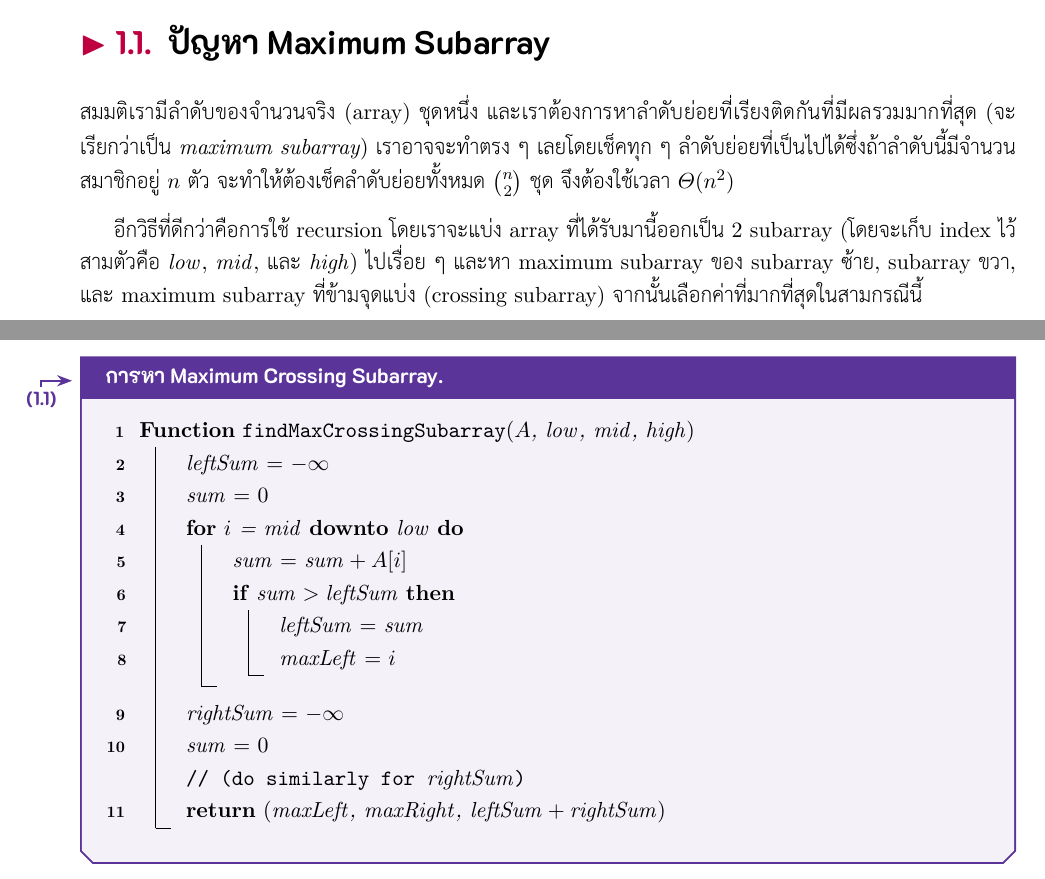
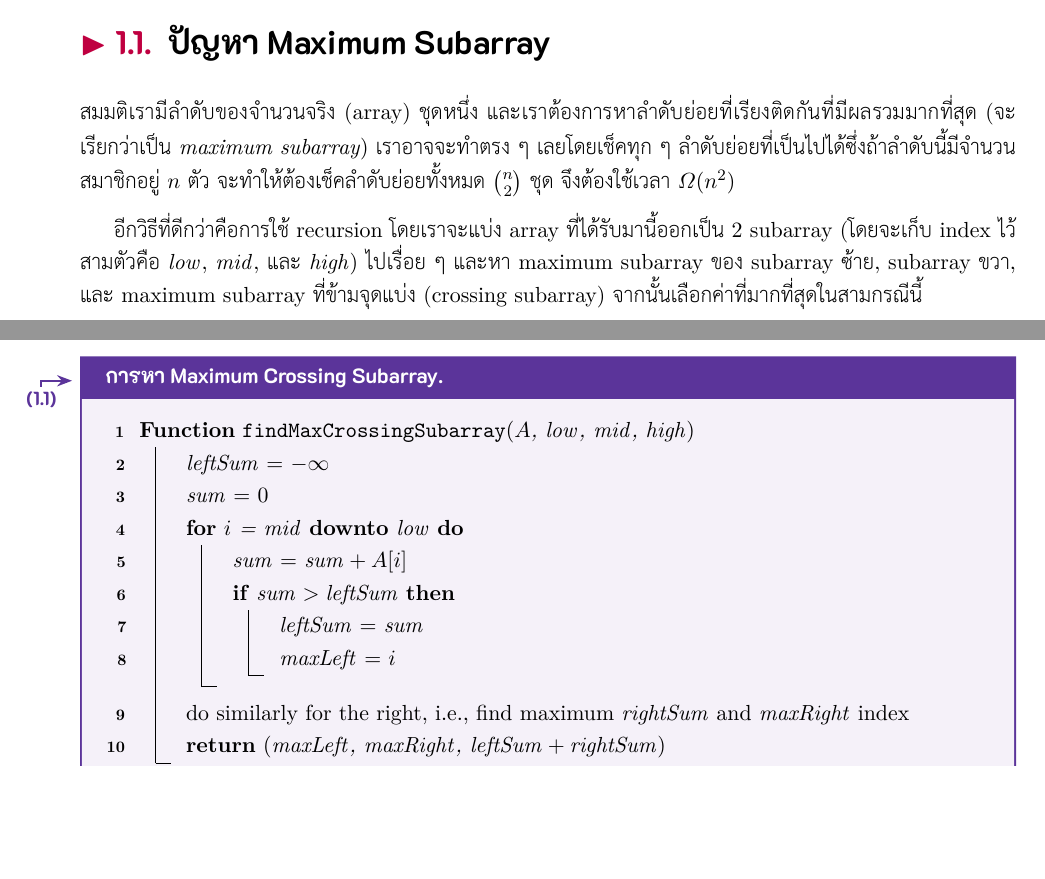
Before and after one commit to haminic/algo-notes, a LaTeX book (main.tex, which reads chapters/01.tex): two parts of page 3 of 4, joined at a grey line, cut so that both start at the same text, the shorter picture padded with empty space. The pictures show the PDF file main.pdf that the author committed with the source.

Commit message:
Fix typos

```diff
--- a/chapters/01.tex
+++ b/chapters/01.tex
@@ -25,9 +25,7 @@
                 $\var{maxLeft}$ \gets $i$
             }
         }
-        $\vrsum$ \gets $-\infty$\;
-        $\vsum$ \gets 0\;
-        \tcp{(do similarly for $\vrsum$)}
+        do similarly for the right, i.e., find maximum $\var{rightSum}$ and $\var{maxRight}$ index\;
         \Ret{$\tuple{\var{maxLeft}, \var{maxRight}, \vlsum + \vrsum}$}
     }
 \end{codebox}
```
Also changed, not shown: main.pdf, chapters/01.tex (2 more changed lines).
